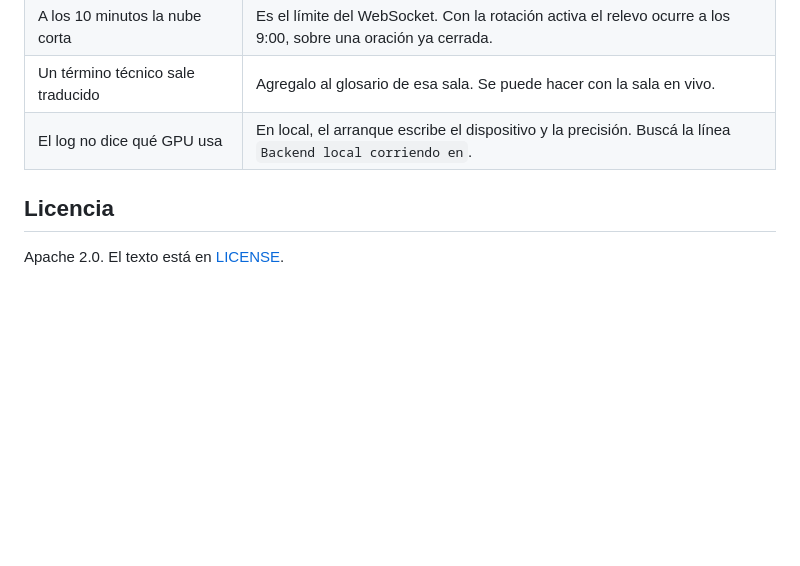
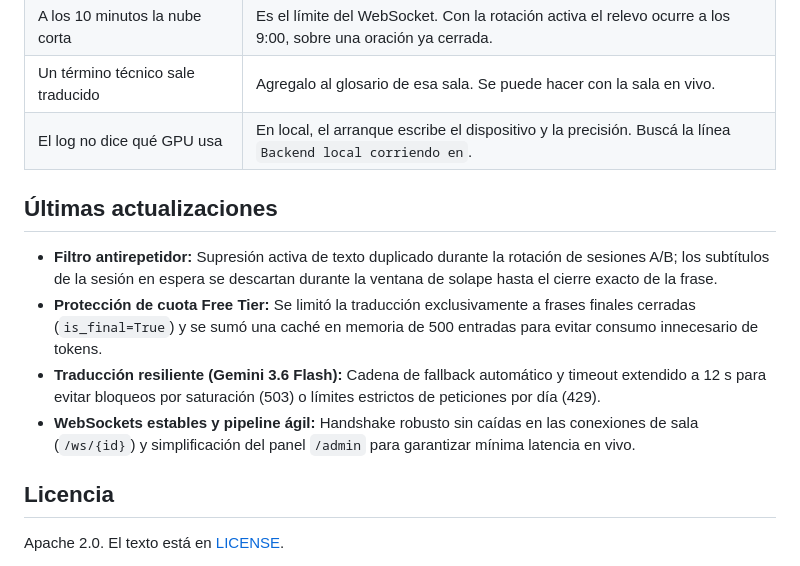
Before and after one commit to TheHedonist01/NejoyT, a Markdown page: README.md, the part around the change. Rendered like a GitHub page; blank space fills up the shorter version.

Commit message:
Add latest updates section to README
Added recent updates regarding features like anti-duplicate filtering, Free Tier quota protection, resilient translation, and stable WebSockets.

```diff
--- a/README.md
+++ b/README.md
@@ -360,6 +360,13 @@ Para 20 salas o más, corré un contenedor por grupo de salas y repartí los IDs
 | Un término técnico sale traducido | Agregalo al glosario de esa sala. Se puede hacer con la sala en vivo. |
 | El log no dice qué GPU usa | En local, el arranque escribe el dispositivo y la precisión. Buscá la línea `Backend local corriendo en`. |
 
+## Últimas actualizaciones
+
+- **Filtro antirepetidor:** Supresión activa de texto duplicado durante la rotación de sesiones A/B; los subtítulos de la sesión en espera se descartan durante la ventana de solape hasta el cierre exacto de la frase.
+- **Protección de cuota Free Tier:** Se limitó la traducción exclusivamente a frases finales cerradas (`is_final=True`) y se sumó una caché en memoria de 500 entradas para evitar consumo innecesario de tokens.
+- **Traducción resiliente (Gemini 3.6 Flash):** Cadena de fallback automático y timeout extendido a 12 s para evitar bloqueos por saturación (503) o límites estrictos de peticiones por día (429).
+- **WebSockets estables y pipeline ágil:** Handshake robusto sin caídas en las conexiones de sala (`/ws/{id}`) y simplificación del panel `/admin` para garantizar mínima latencia en vivo.
+
 ## Licencia
 
 Apache 2.0. El texto está en [LICENSE](LICENSE).
```
